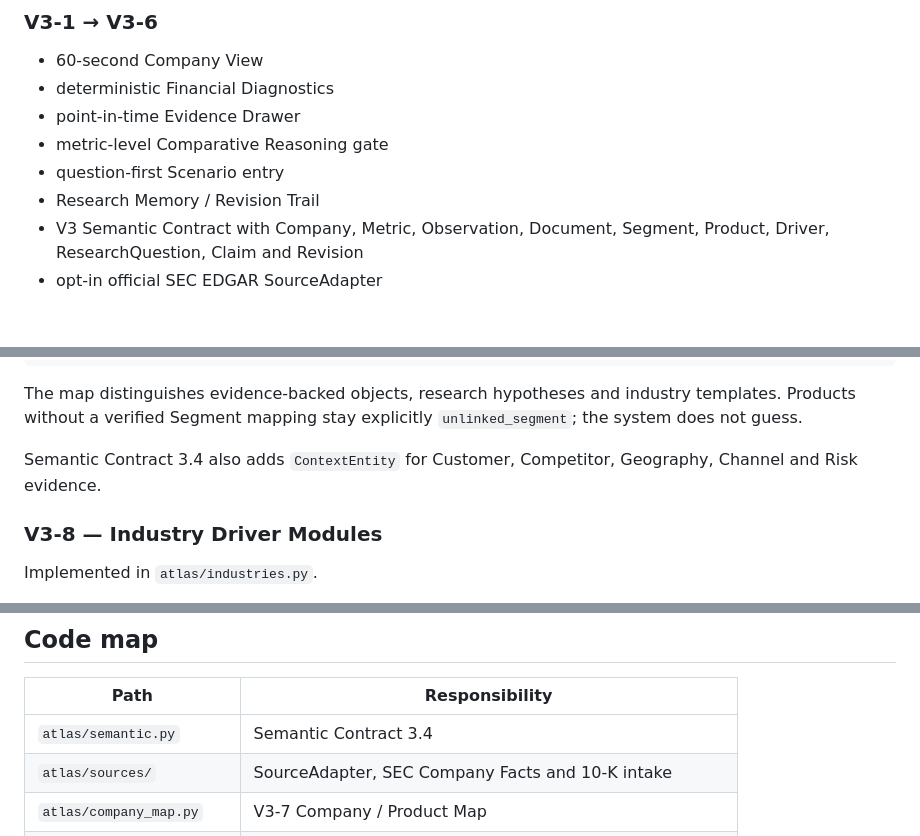
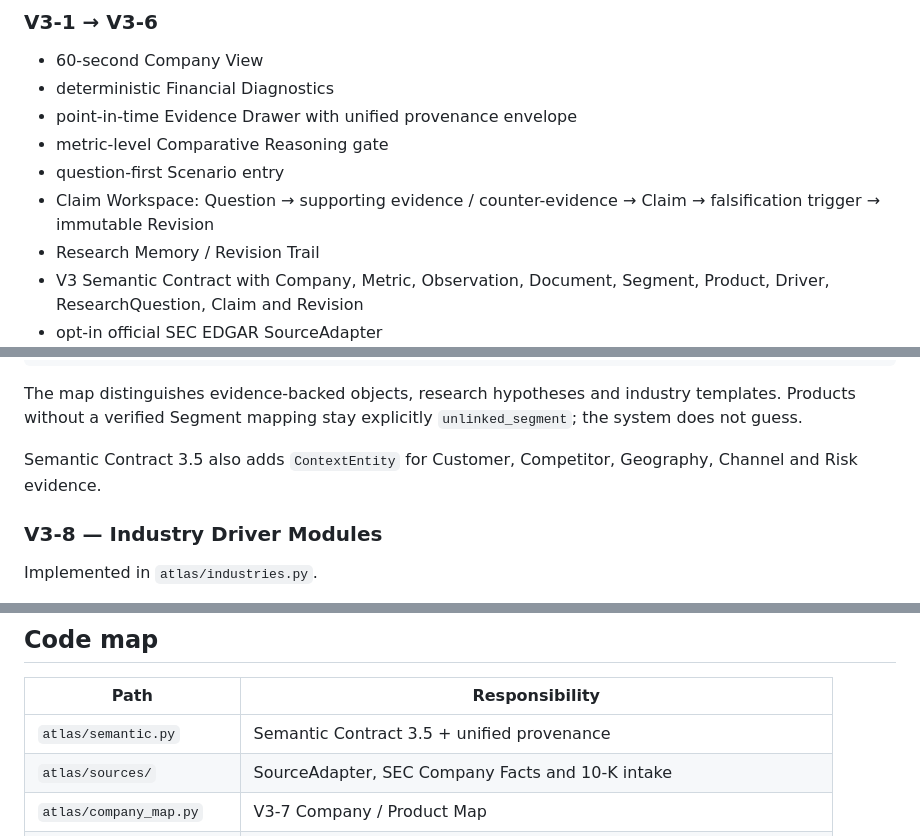
Before and after one commit to starer1333/Research-Atlas, a Markdown page: README.md, 3 parts joined by grey strips. Rendered like a GitHub page; blank space fills up the shorter version.

Commit message:
Document Claim Workspace, E2E and Semantic 3.5

```diff
--- a/README.md
+++ b/README.md
@@ -41,9 +41,10 @@ The user-facing information architecture stays small:
 
 - 60-second Company View
 - deterministic Financial Diagnostics
-- point-in-time Evidence Drawer
+- point-in-time Evidence Drawer with unified provenance envelope
 - metric-level Comparative Reasoning gate
 - question-first Scenario entry
+- Claim Workspace: Question → supporting evidence / counter-evidence → Claim → falsification trigger → immutable Revision
 - Research Memory / Revision Trail
 - V3 Semantic Contract with Company, Metric, Observation, Document, Segment, Product, Driver, ResearchQuestion, Claim and Revision
 - opt-in official SEC EDGAR SourceAdapter
@@ -65,7 +66,7 @@ Company
 
 The map distinguishes evidence-backed objects, research hypotheses and industry templates. Products without a verified Segment mapping stay explicitly `unlinked_segment`; the system does not guess.
 
-Semantic Contract 3.4 also adds `ContextEntity` for Customer, Competitor, Geography, Channel and Risk evidence.
+Semantic Contract 3.5 also adds `ContextEntity` for Customer, Competitor, Geography, Channel and Risk evidence.
 
 ### V3-8 — Industry Driver Modules
 
@@ -173,7 +175,7 @@ The adapter only uses fixed official SEC domains. Imported observations and fili
 
 | Path | Responsibility |
 |---|---|
-| `atlas/semantic.py` | Semantic Contract 3.4 |
+| `atlas/semantic.py` | Semantic Contract 3.5 + unified provenance |
 | `atlas/sources/` | SourceAdapter, SEC Company Facts and 10-K intake |
 | `atlas/company_map.py` | V3-7 Company / Product Map |
 | `atlas/industries.py` | V3-8 Industry Driver Modules |
```
Also changed, not shown: other parts of README.md (+4 -1 lines).
